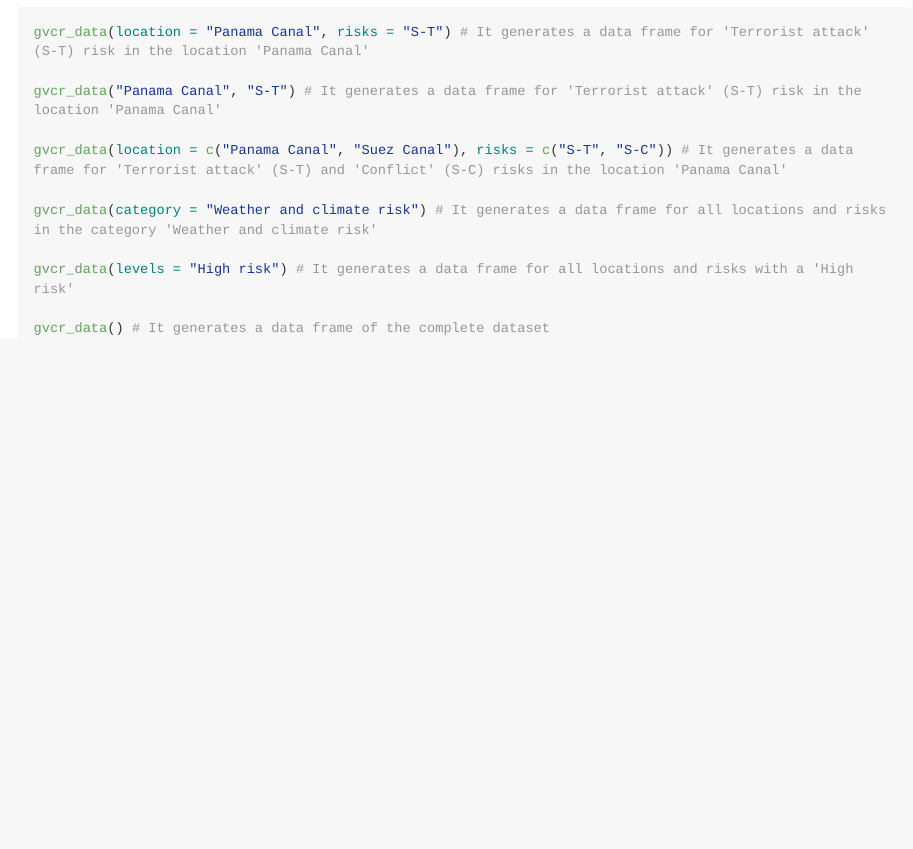
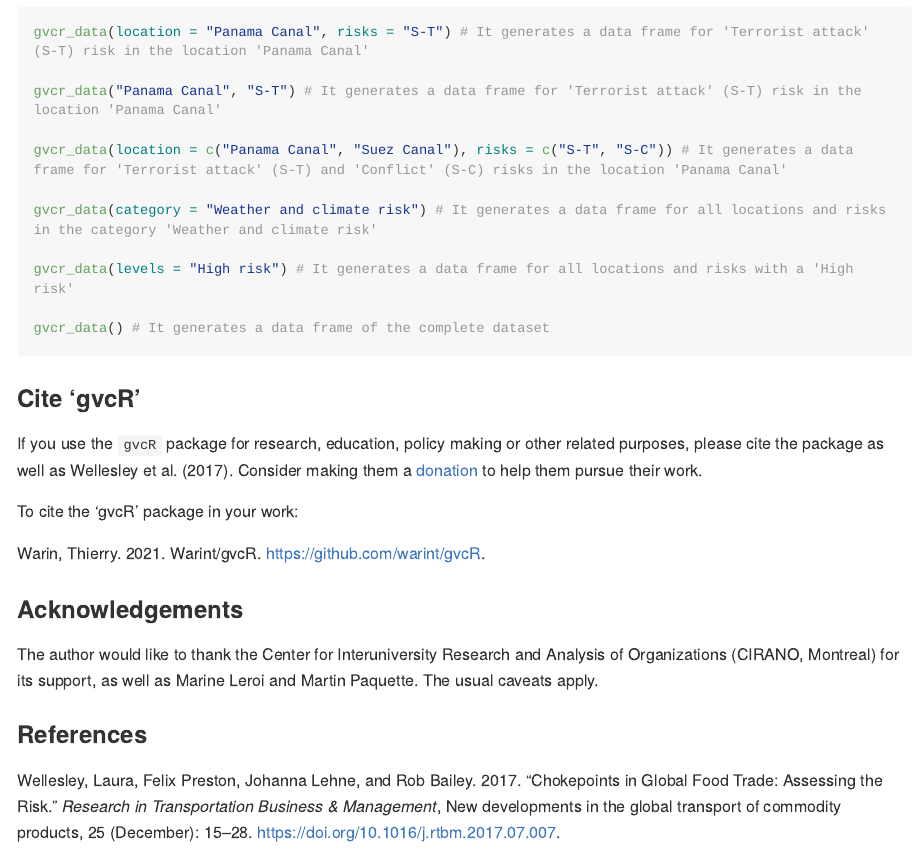
Before and after one commit to warint/gvcR, an R Markdown document (README.Rmd): the page in a window 1100 px wide, from 1030 px down. Rendered offline with R 4.5, knitr and Pandoc, with nearby package versions; the code chunks are not run, so their results and figures are left out; long lines of code are wrapped.

Commit message:
Updating description and readme file.

````diff
--- a/README.Rmd
+++ b/README.Rmd
@@ -1,5 +1,6 @@
 ---
 output: github_document
+bibliography: refs.bib
 ---
 
 <!-- README.md is generated from README.Rmd. Please edit that file -->
@@ -73,3 +74,21 @@
 
 gvcr_data() # It generates a data frame of the complete dataset
 ```
+
+### Cite ‘gvcR’
+
+If you use the `gvcR` package for research, education, policy making or other related purposes, please cite the package as well as @wellesley_chokepoints_2017. Consider making them a [donation](https://www.chathamhouse.org/support-us) to help them pursue their work.
+
+To cite the ‘gvcR’ package in your work:
+
+Warin, Thierry. 2021. Warint/gvcR. https://github.com/warint/gvcR.
+
+```{r, echo=FALSE, message=FALSE, warning=FALSE}
+toBibtex(citation("gvcR"))
+```
+
+### Acknowledgements
+
+The author would like to thank the Center for Interuniversity Research and Analysis of Organizations (CIRANO, Montreal) for its support, as well as Marine Leroi and Martin Paquette. The usual caveats apply.
+
+### References
--- /dev/null
+++ b/refs.bib
@@ -0,0 +14,15 @@
+@article{wellesley_chokepoints_2017,
+	title = {Chokepoints in global food trade: Assessing the risk},
+	volume = {25},
+	issn = {2210-5395},
+	url = {https://www.sciencedirect.com/science/article/pii/S2210539517300172},
+	doi = {10.1016/j.rtbm.2017.07.007},
+	series = {New developments in the Global Transport of Commodity Products},
+	shorttitle = {Chokepoints in global food trade},
+	abstract = {The global disaggregation of food supply chains and just-in-time business models with low inventories mean that governments, traders, producers and consumers are increasingly exposed to unforeseen interruptions to supply and associated volatility in food prices. While considerable research has examined the risk of disturbance in global energy markets resulting from a disruption to physical chokepoints along major trade routes, no comparable analysis has been undertaken for agricultural commodities. Here we present the Chatham House Maritime Analysis Tool ({CH}-{MAT}), which estimates the volume and value of staple foods passing through maritime chokepoints. The {CH}-{MAT} permits analysis of flows through chokepoints arising from bilateral trade in commodities over the period 2000 to 2015. The value of the {CH}-{MAT} is illustrated by a first assessment of global flows via maritime chokepoints. We discuss how such data can be combined with information on inland and overland transport networks, strategic reserves and environmental change, to enhance understanding of the risks associated with disruption to critical infrastructure – owing to weather events, trade restrictions, conflict, congestion, or institutional failures. We consider the applications within risk management frameworks, and governance mechanisms at national, and multilateral level and identify priority measures to enhance global food security.},
+	pages = {15--28},
+	journaltitle = {Research in Transportation Business \& Management},
+	shortjournal = {Research in Transportation Business \& Management},
+	author = {Wellesley, Laura and Preston, Felix and Lehne, Johanna and Bailey, Rob},
+	urldate = {2021-04-06},
+	date = {2017-12-01},
@@ -0,0 +34 @@
+@software{warin_warintcorridor_2021,
@@ -0,0 +38,2 @@
+	abstract = {Package. Contribute to warint/{corridoR} development by creating an account on {GitHub}.},
+	author = {Warin, Thierry},
@@ -0,0 +45,10 @@
+@software{warin_warintgvcr_2021,
+	title = {warint/{gvcR}},
+	rights = {View license         ,                 View license},
+	url = {https://github.com/warint/gvcR},
+	abstract = {R Package. Contribute to warint/{gvcR} development by creating an account on {GitHub}.},
+	author = {Warin, Thierry},
+	urldate = {2021-04-16},
+	date = {2021-04-15},
+	note = {original-date: 2021-04-15T19:49:45Z},
+}
````
Also changed, not shown: README.md, refs.bib (26 more changed lines), 1 other file.
